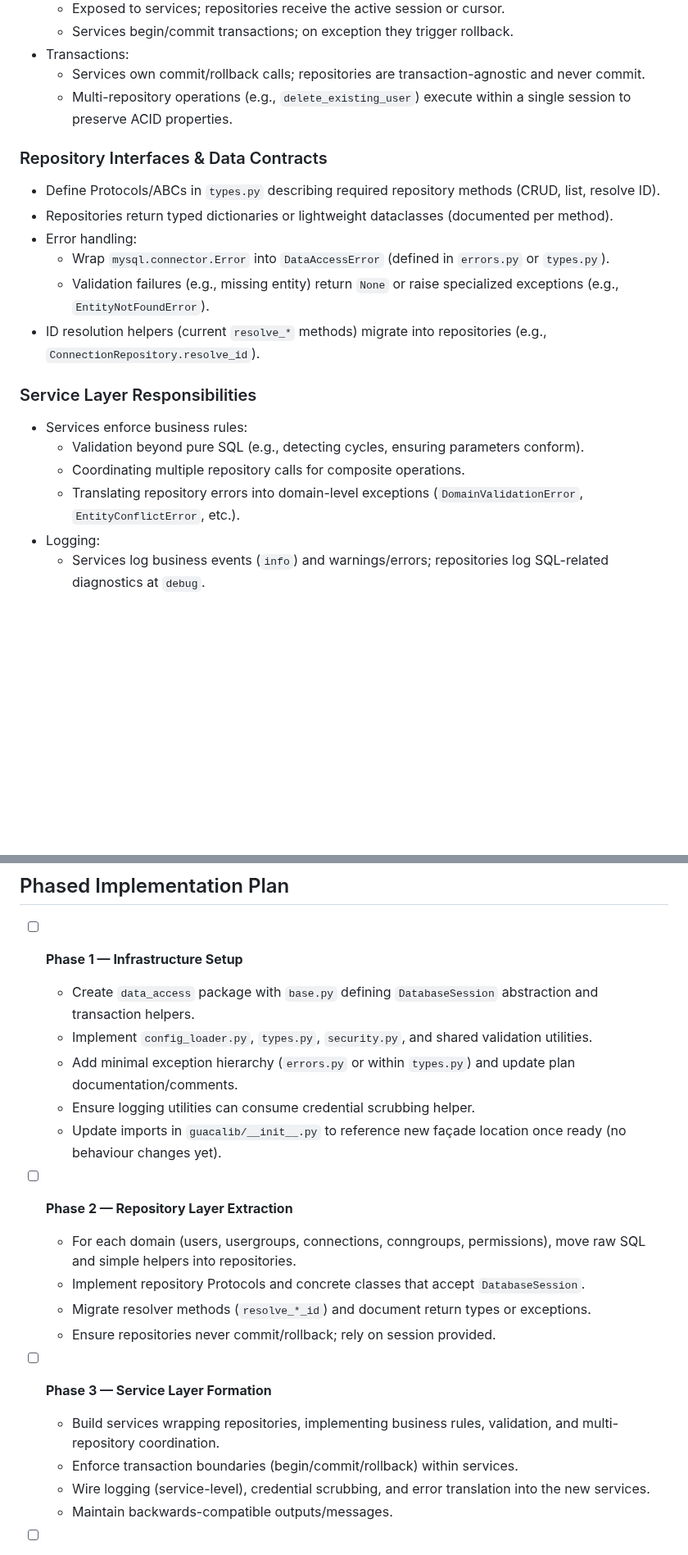
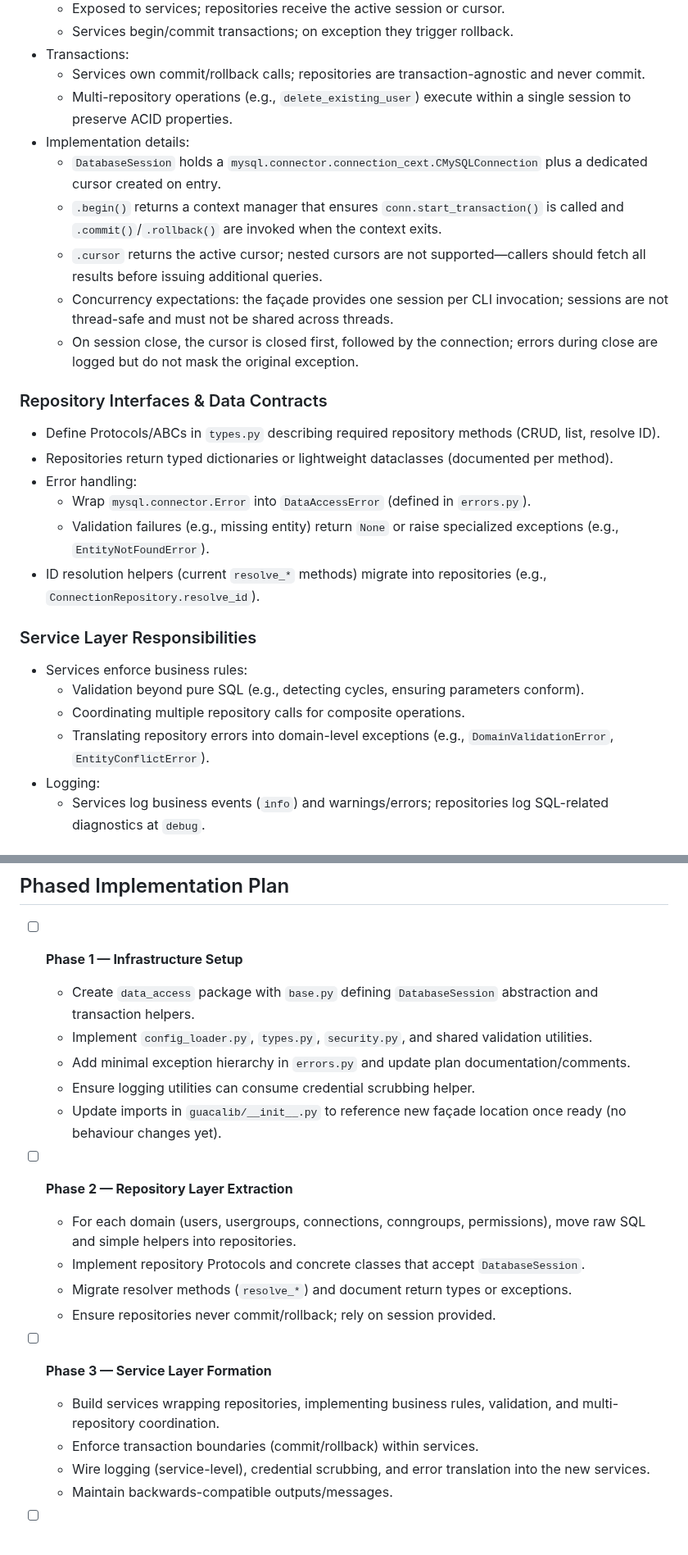
Before and after one commit to burbilog/guacalib, a Markdown page: plans/modular_plan.md, 2 parts joined by grey strips. Shown at 82% size. GitHub-like rendering; blank space fills up the shorter version.

```diff
--- a/plans/modular_plan.md
+++ b/plans/modular_plan.md
@@ -92,13 +97,19 @@ guacalib/
 - Transactions:
   - Services own commit/rollback calls; repositories are transaction-agnostic and never commit.
   - Multi-repository operations (e.g., `delete_existing_user`) execute within a single session to preserve ACID properties.
+- Implementation details:
+  - `DatabaseSession` holds a `mysql.connector.connection_cext.CMySQLConnection` plus a dedicated cursor created on entry.
+  - `.begin()` returns a context manager that ensures `conn.start_transaction()` is called and `.commit()`/`.rollback()` are invoked when the context exits.
+  - `.cursor` returns the active cursor; nested cursors are not supported—callers should fetch all results before issuing additional queries.
+  - Concurrency expectations: the façade provides one session per CLI invocation; sessions are not thread-safe and must not be shared across threads.
+  - On session close, the cursor is closed first, followed by the connection; errors during close are logged but do not mask the original exception.
 
 ### Repository Interfaces & Data Contracts
 
 - Define Protocols/ABCs in `types.py` describing required repository methods (CRUD, list, resolve ID).
 - Repositories return typed dictionaries or lightweight dataclasses (documented per method).
 - Error handling:
-  - Wrap `mysql.connector.Error` into `DataAccessError` (defined in `errors.py` or `types.py`).
+  - Wrap `mysql.connector.Error` into `DataAccessError` (defined in `errors.py`).
   - Validation failures (e.g., missing entity) return `None` or raise specialized exceptions (e.g., `EntityNotFoundError`).
 - ID resolution helpers (current `resolve_*` methods) migrate into repositories (e.g., `ConnectionRepository.resolve_id`).
 
@@ -107,7 +118,7 @@ guacalib/
 - Services enforce business rules:
   - Validation beyond pure SQL (e.g., detecting cycles, ensuring parameters conform).
   - Coordinating multiple repository calls for composite operations.
-  - Translating repository errors into domain-level exceptions (`DomainValidationError`, `EntityConflictError`, etc.).
+  - Translating repository errors into domain-level exceptions (e.g., `DomainValidationError`, `EntityConflictError`).
 - Logging:
   - Services log business events (`info`) and warnings/errors; repositories log SQL-related diagnostics at `debug`.
 
@@ -186,19 +207,19 @@ guacalib/
 - [ ] **Phase 1 — Infrastructure Setup**
   - Create `data_access` package with `base.py` defining `DatabaseSession` abstraction and transaction helpers.
   - Implement `config_loader.py`, `types.py`, `security.py`, and shared validation utilities.
-  - Add minimal exception hierarchy (`errors.py` or within `types.py`) and update plan documentation/comments.
+  - Add minimal exception hierarchy in `errors.py` and update plan documentation/comments.
   - Ensure logging utilities can consume credential scrubbing helper.
   - Update imports in `guacalib/__init__.py` to reference new façade location once ready (no behaviour changes yet).
 
 - [ ] **Phase 2 — Repository Layer Extraction**
   - For each domain (users, usergroups, connections, conngroups, permissions), move raw SQL and simple helpers into repositories.
   - Implement repository Protocols and concrete classes that accept `DatabaseSession`.
-  - Migrate resolver methods (`resolve_*_id`) and document return types or exceptions.
+  - Migrate resolver methods (`resolve_*`) and document return types or exceptions.
   - Ensure repositories never commit/rollback; rely on session provided.
 
 - [ ] **Phase 3 — Service Layer Formation**
   - Build services wrapping repositories, implementing business rules, validation, and multi-repository coordination.
-  - Enforce transaction boundaries (begin/commit/rollback) within services.
+  - Enforce transaction boundaries (commit/rollback) within services.
   - Wire logging (service-level), credential scrubbing, and error translation into the new services.
   - Maintain backwards-compatible outputs/messages.
 
```
Also changed, not shown: other parts of plans/modular_plan.md (+33 -18 lines).
